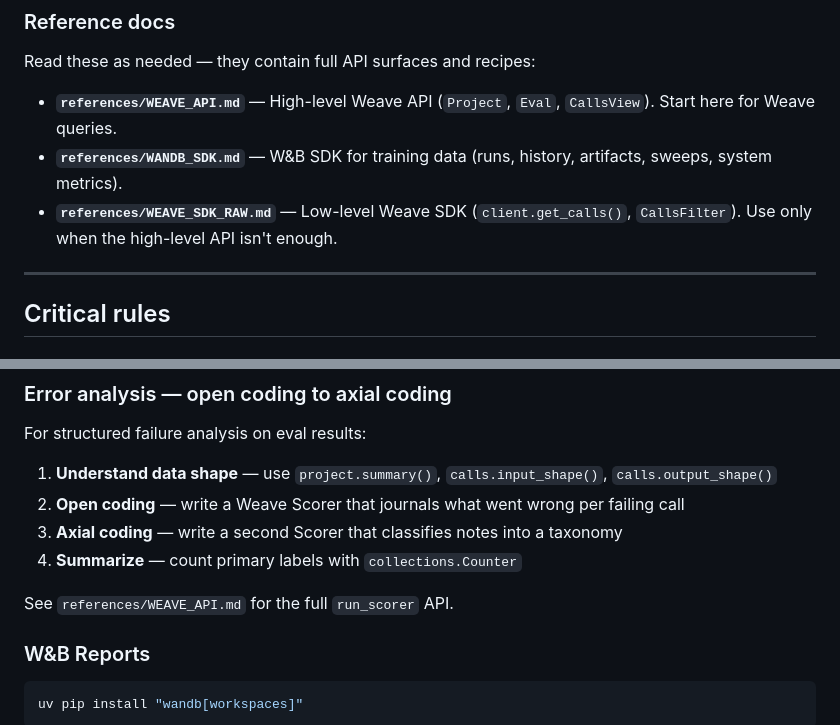
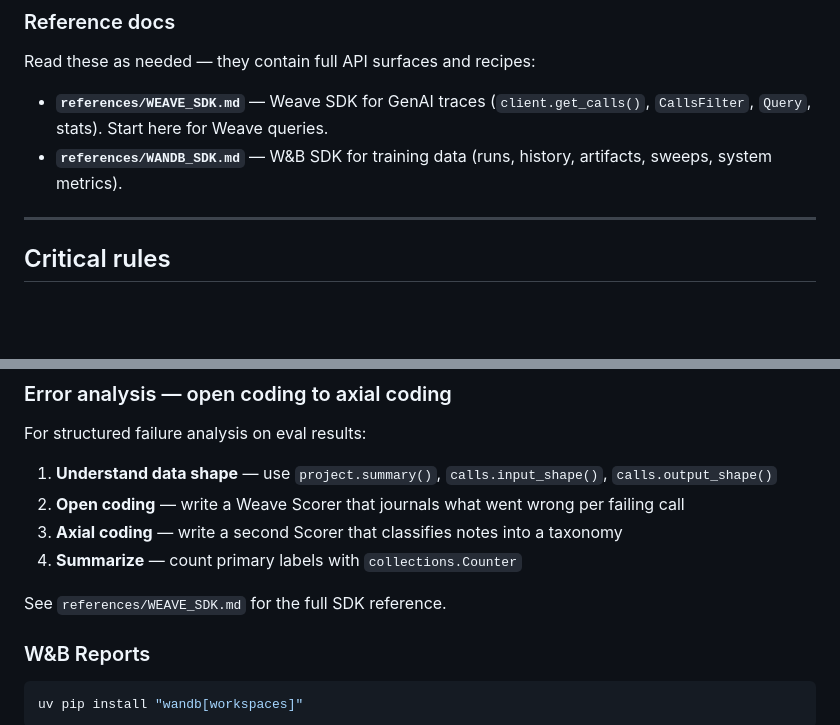
Before and after one commit to wandb/skills, a Markdown page: skills/wandb-primary/SKILL.md, 2 parts joined by grey strips. GitHub-like rendering; blank space fills up the shorter version.

```diff
--- a/skills/wandb-primary/SKILL.md
+++ b/skills/wandb-primary/SKILL.md
@@ -60,9 +59,8 @@ from wandb_helpers import (
 
 Read these as needed — they contain full API surfaces and recipes:
 
-- **`references/WEAVE_API.md`** — High-level Weave API (`Project`, `Eval`, `CallsView`). Start here for Weave queries.
+- **`references/WEAVE_SDK.md`** — Weave SDK for GenAI traces (`client.get_calls()`, `CallsFilter`, `Query`, stats). Start here for Weave queries.
 - **`references/WANDB_SDK.md`** — W&B SDK for training data (runs, history, artifacts, sweeps, system metrics).
-- **`references/WEAVE_SDK_RAW.md`** — Low-level Weave SDK (`client.get_calls()`, `CallsFilter`). Use only when the high-level API isn't enough.
 
 ---
 
@@ -265,7 +249,7 @@ For structured failure analysis on eval results:
 3. **Axial coding** — write a second Scorer that classifies notes into a taxonomy
 4. **Summarize** — count primary labels with `collections.Counter`
 
-See `references/WEAVE_API.md` for the full `run_scorer` API.
+See `references/WEAVE_SDK.md` for the full SDK reference.
 
 ### W&B Reports
 
```
Also changed, not shown: other parts of skills/wandb-primary/SKILL.md (+8 -33 lines).
